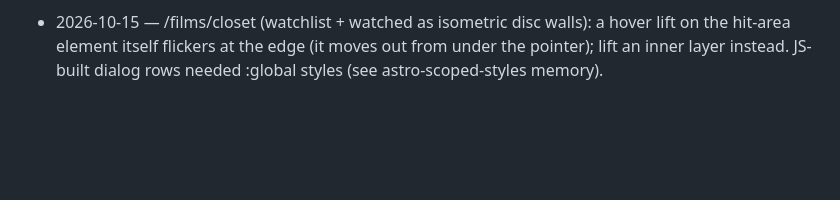
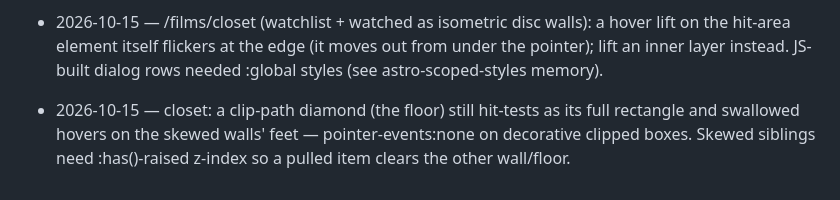
Before and after one commit to jqiao2/personal-site, a Markdown page: wiki/logs.md, the part around the change. Drawn GitHub-style; blank space fills up the shorter version.

Commit message:
wiki: log closet hit-testing lesson
Co-Authored-By: Claude Opus 5.5 <noreply@anthropic.com>

```diff
--- a/wiki/logs.md
+++ b/wiki/logs.md
@@ -205,3 +205,4 @@ wiki across every iteration, even reverted ones).
 - 2026-10-13 0031: more phantom skips fixed at source (B, R, A via stopsAt; VIA removed); side links ordered by carried-over mates (B/D no longer swap at 7 Av); min 80 m slide; markers at moved line ends.
 - 2026-10-13 0031: F/G overlapped into Bergen St; one straight had different mates at each end. Recut where mates disagree (map overlap 3.2 → 2.4 km).
 - 2026-10-15 — /films/closet (watchlist + watched as isometric disc walls): a hover lift on the hit-area element itself flickers at the edge (it moves out from under the pointer); lift an inner layer instead. JS-built dialog rows needed :global styles (see astro-scoped-styles memory).
+- 2026-10-15 — closet: a clip-path diamond (the floor) still hit-tests as its full rectangle and swallowed hovers on the skewed walls' feet — pointer-events:none on decorative clipped boxes. Skewed siblings need :has()-raised z-index so a pulled item clears the other wall/floor.
```
